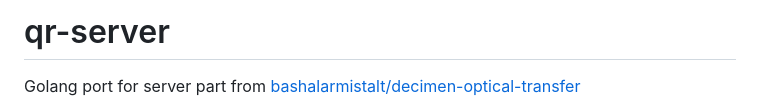
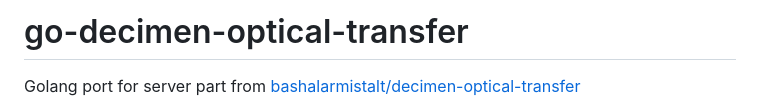
Before and after one commit to vietvudanh/go-decimen-optical-transfer, a Markdown page: README.md, the part around the change. Drawn GitHub-style.

Commit message:
rename repo

```diff
--- a/README.md
+++ b/README.md
@@ -1,4 +1,4 @@
-# qr-server
+# go-decimen-optical-transfer
 
 Golang port for server part from [bashalarmistalt/decimen-optical-transfer](https://github.com/bashalarmistalt/decimen-optical-transfer)
 
```
